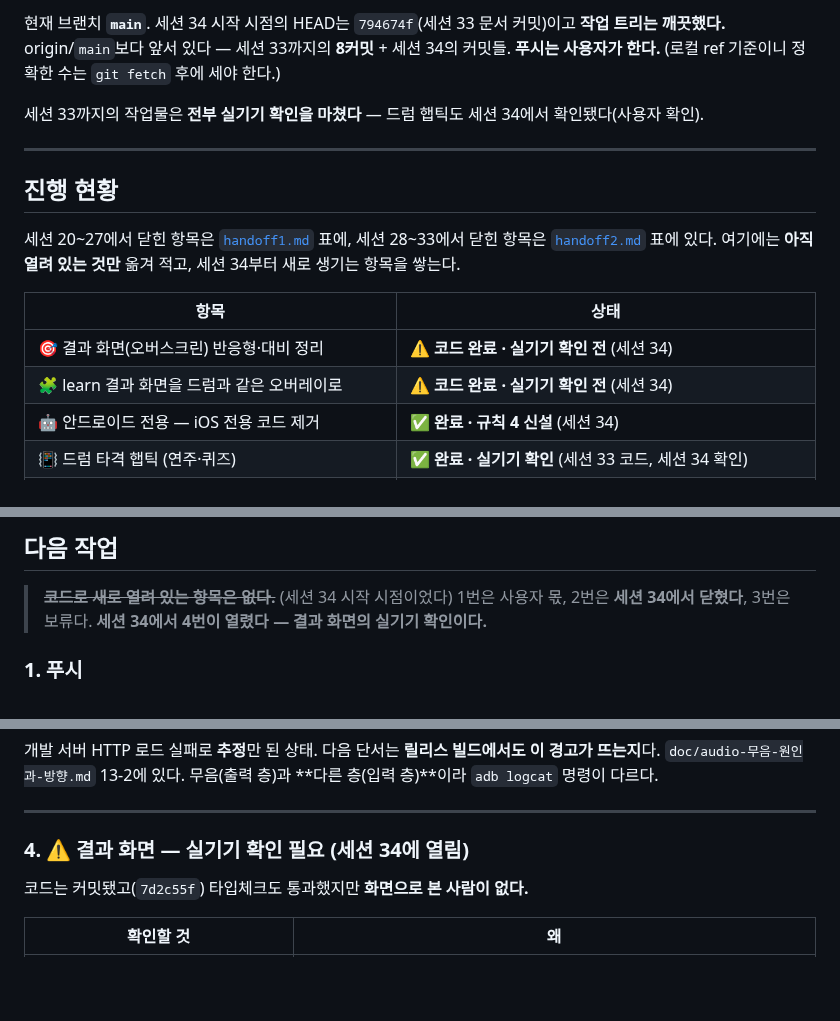
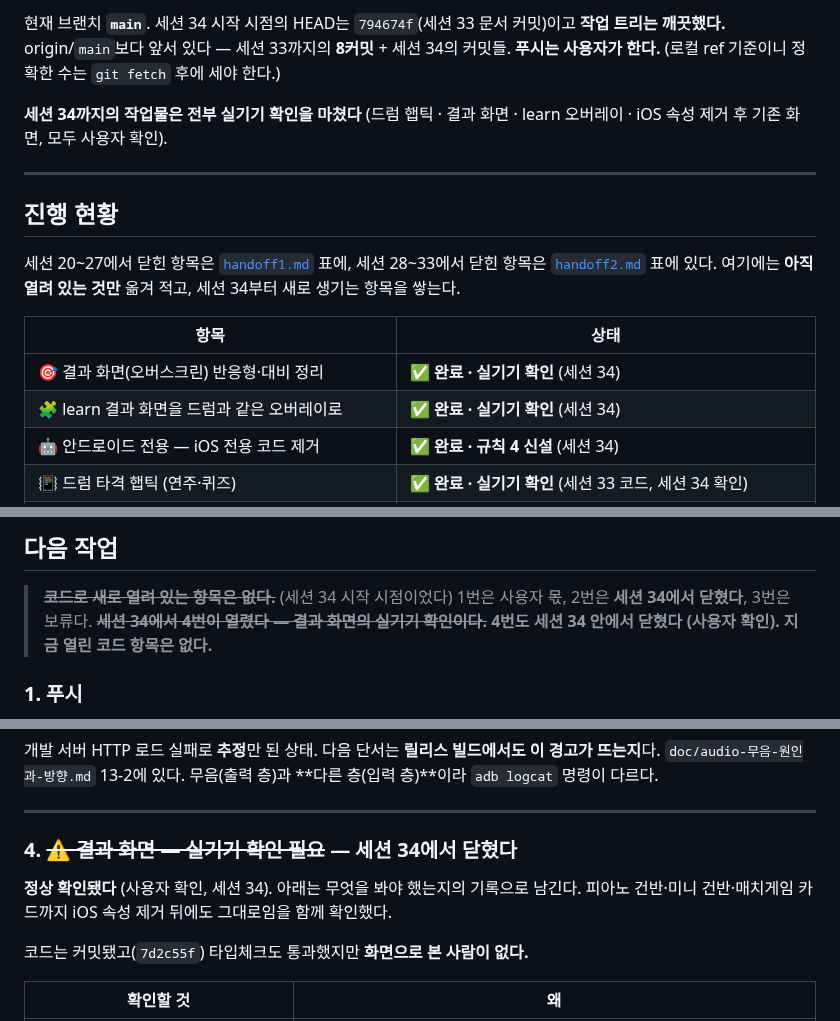
Before and after one commit to gimsansan/chongyeon-0708, a Markdown page: doc/handoff3.md, 3 parts joined by grey strips. Drawn GitHub-style; blank space fills up the shorter version.

```diff
--- a/doc/handoff3.md
+++ b/doc/handoff3.md
@@ -11,7 +11,7 @@
 **작업 트리는 깨끗했다.** origin/`main`보다 앞서 있다 — 세션 33까지의 **8커밋** + 세션 34의 커밋들. **푸시는 사용자가 한다.**
 (로컬 ref 기준이니 정확한 수는 `git fetch` 후에 세야 한다.)
 
-세션 33까지의 작업물은 **전부 실기기 확인을 마쳤다** — 드럼 햅틱도 세션 34에서 확인됐다(사용자 확인).
+**세션 34까지의 작업물은 전부 실기기 확인을 마쳤다** (드럼 햅틱 · 결과 화면 · learn 오버레이 · iOS 속성 제거 후 기존 화면, 모두 사용자 확인).
 
 ---
 
@@ -23,8 +23,8 @@
 
 | 항목 | 상태 |
 |---|---|
-| 🎯 결과 화면(오버스크린) 반응형·대비 정리 | ⚠️ **코드 완료 · 실기기 확인 전** (세션 34) |
-| 🧩 learn 결과 화면을 드럼과 같은 오버레이로 | ⚠️ **코드 완료 · 실기기 확인 전** (세션 34) |
+| 🎯 결과 화면(오버스크린) 반응형·대비 정리 | ✅ **완료 · 실기기 확인** (세션 34) |
+| 🧩 learn 결과 화면을 드럼과 같은 오버레이로 | ✅ **완료 · 실기기 확인** (세션 34) |
 | 🤖 안드로이드 전용 — iOS 전용 코드 제거 | ✅ **완료 · 규칙 4 신설** (세션 34) |
 | 📳 드럼 타격 햅틱 (연주·퀴즈) | ✅ **완료 · 실기기 확인** (세션 33 코드, 세션 34 확인) |
 | ⚠️ `Source error` 근본 원인 | ❌ 미해결 · **릴리스 빌드 필요라 보류** (사용자 판단, 세션 21) |
@@ -181,7 +181,8 @@ learn은 결과를 **페이지 안에** 끼워 넣고 있었다(`gameContentInne
 
 > ~~**코드로 새로 열려 있는 항목은 없다.**~~ (세션 34 시작 시점이었다)
 > 1번은 사용자 몫, 2번은 **세션 34에서 닫혔다**, 3번은 보류다.
-> **세션 34에서 4번이 열렸다 — 결과 화면의 실기기 확인이다.**
+> ~~**세션 34에서 4번이 열렸다 — 결과 화면의 실기기 확인이다.**~~
+> **4번도 세션 34 안에서 닫혔다 (사용자 확인). 지금 열린 코드 항목은 없다.**
 
 ### 1. 푸시
 
@@ -220,7 +221,10 @@ git fetch && git rev-list --count origin/main..main
 
 ---
 
-### 4. ⚠️ 결과 화면 — 실기기 확인 필요 (세션 34에 열림)
+### 4. ~~⚠️ 결과 화면 — 실기기 확인 필요~~ — **세션 34에서 닫혔다**
+
+**정상 확인됐다** (사용자 확인, 세션 34). 아래는 무엇을 봐야 했는지의 기록으로 남긴다.
+피아노 건반·미니 건반·매치게임 카드까지 iOS 속성 제거 뒤에도 그대로임을 함께 확인했다.
 
 코드는 커밋됐고(`7d2c55f`) 타입체크도 통과했지만 **화면으로 본 사람이 없다.**
 
```
Also changed, not shown: doc/conversation_34.md (+19 -0 lines).
